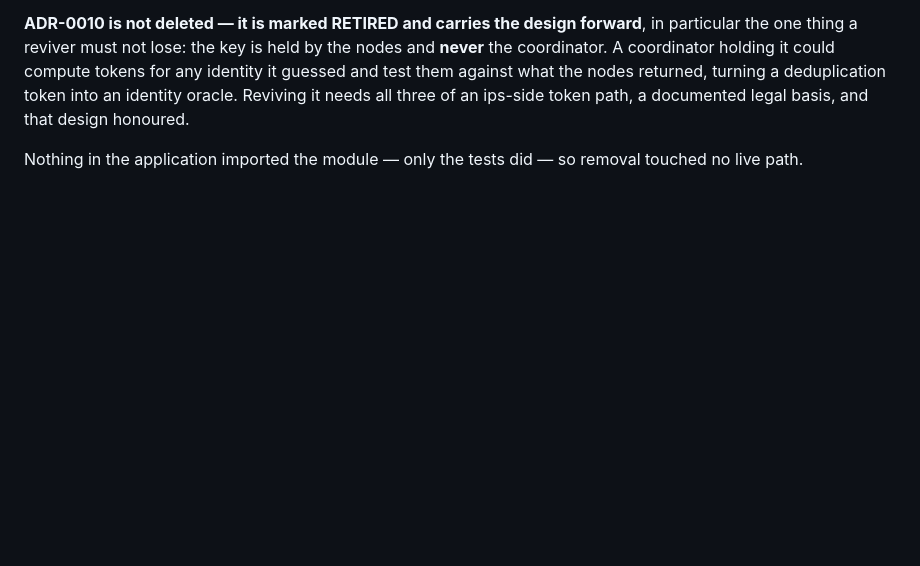
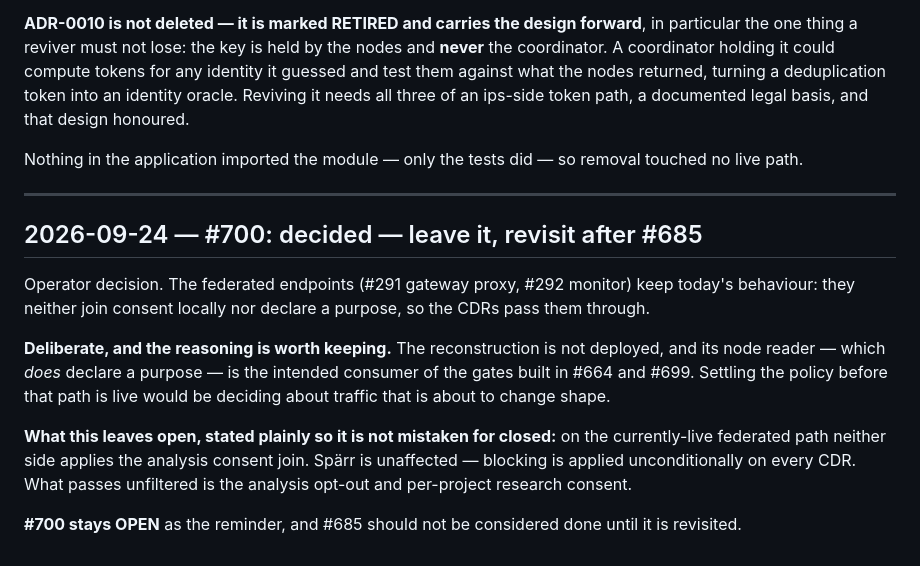
Before and after one commit to profingvar/analyse.pdhc, a Markdown page: progress.md, the part around the change. GitHub-like rendering; blank space fills up the shorter version.

Commit message:
docs(analyse): record the #700 decision (leave it, revisit after #685)
The federated endpoints keep today's behaviour. Deliberate: the
reconstruction is not deployed and its node reader - which does declare a
purpose - is the intended consumer of the gates built in #664 and #699, so
settling the policy now would be deciding about traffic that is about to
change shape.

What it leaves open, recorded so it is not mistaken for closed: on the live
federated path neither side applies the analysis consent join. Spaerr is
unaffected. #700 stays OPEN as the reminder and #685 is not done until it is
revisited.

Co-Authored-By: Claude Opus 5 (1M context) <noreply@anthropic.com>
Claude-Session: https://claude.ai/code/session_01T5Biz5pqQYvNgBF6x3wcrq

```diff
--- a/progress.md
+++ b/progress.md
@@ -984,3 +984,26 @@ basis, and that design honoured.
 
 Nothing in the application imported the module — only the tests did — so
 removal touched no live path.
+
+---
+
+## 2026-09-24 — #700: decided — leave it, revisit after #685
+
+Operator decision. The federated endpoints (#291 gateway proxy, #292 monitor)
+keep today's behaviour: they neither join consent locally nor declare a
+purpose, so the CDRs pass them through.
+
+**Deliberate, and the reasoning is worth keeping.** The reconstruction is not
+deployed, and its node reader — which *does* declare a purpose — is the
+intended consumer of the gates built in #664 and #699. Settling the policy
+before that path is live would be deciding about traffic that is about to
+change shape.
+
+**What this leaves open, stated plainly so it is not mistaken for closed:**
+on the currently-live federated path neither side applies the analysis
+consent join. Spärr is unaffected — blocking is applied unconditionally on
+every CDR. What passes unfiltered is the analysis opt-out and per-project
+research consent.
+
+**#700 stays OPEN** as the reminder, and #685 should not be considered done
+until it is revisited.
```
